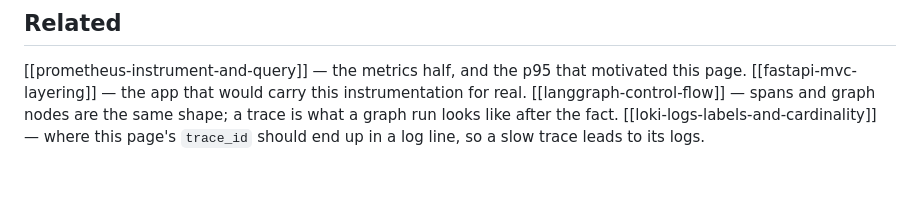
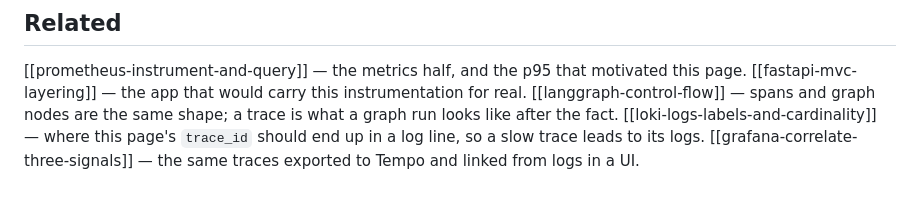
Before and after one commit to jeonck/handson, a Markdown page: 01-install/opentelemetry-tracing-two-services.md, the part around the change. GitHub-like rendering.

```diff
--- a/01-install/opentelemetry-tracing-two-services.md
+++ b/01-install/opentelemetry-tracing-two-services.md
@@ -226,3 +226,4 @@ to end up with an app that starts fine and emits nothing.
 [[fastapi-mvc-layering]] — the app that would carry this instrumentation for real.
 [[langgraph-control-flow]] — spans and graph nodes are the same shape; a trace is what a graph run looks like after the fact.
 [[loki-logs-labels-and-cardinality]] — where this page's `trace_id` should end up in a log line, so a slow trace leads to its logs.
+[[grafana-correlate-three-signals]] — the same traces exported to Tempo and linked from logs in a UI.
```
Also changed, not shown: 01-install/grafana-correlate-three-signals.md (added, +275 -0 lines), 01-install/loki-logs-labels-and-cardinality.md (+1 -0 lines), 01-install/prometheus-instrument-and-query.md (+1 -0 lines), 01-install/img/grafana-loki-derived-traceid.png (added).
